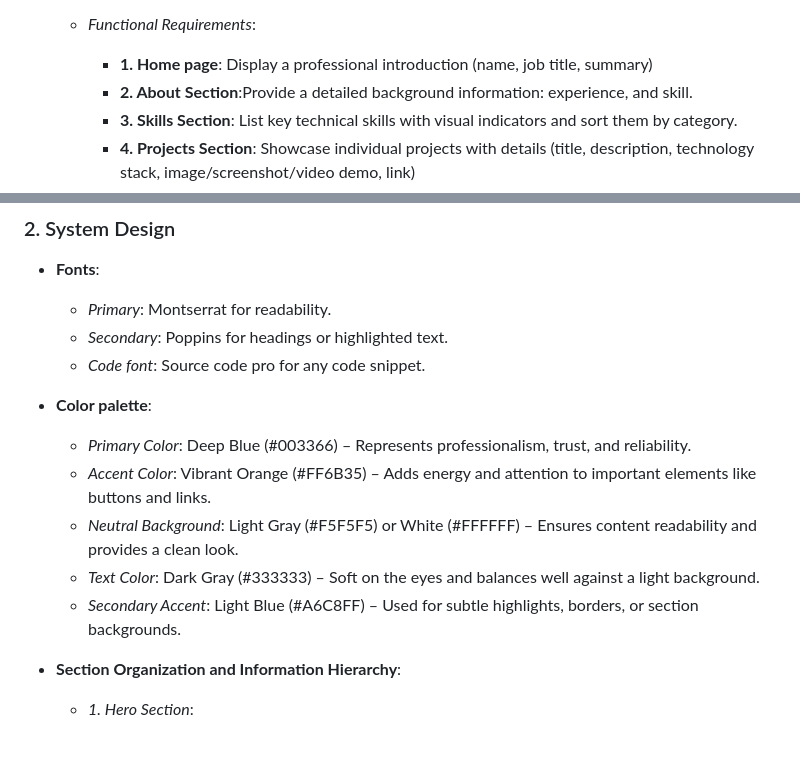
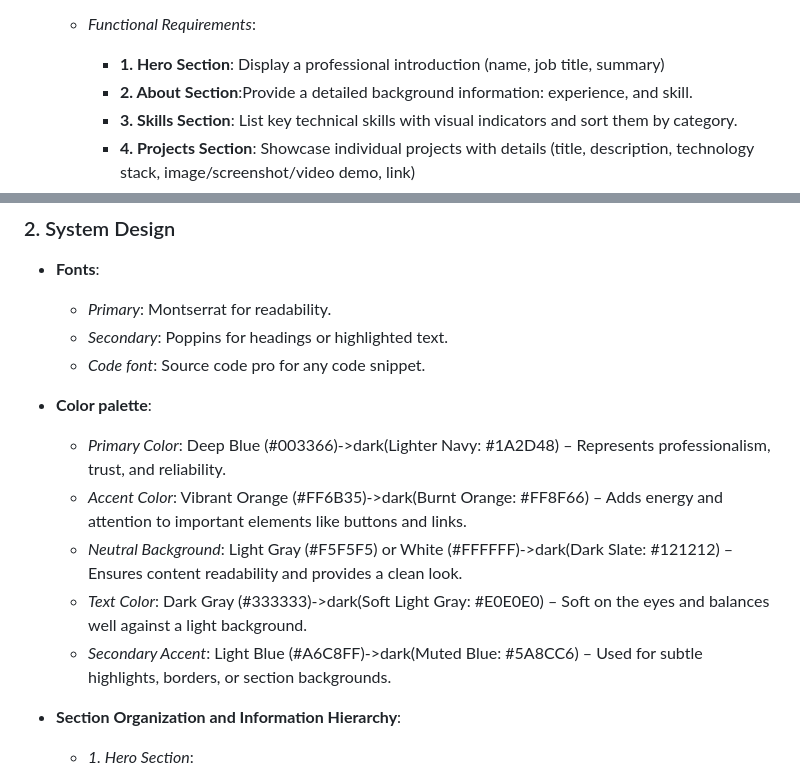
Before and after one commit to DJIOTSA/resume_cv, a Markdown page: README.md, 2 parts joined by grey strips. Rendered like a GitHub page; blank space fills up the shorter version.

Commit message:
add dark mode color palette

```diff
--- a/README.md
+++ b/README.md
@@ -56,7 +56,7 @@ This document outlines the process followed to develop my personal CV using the
       - **Event Organizers and Conference Planners**: Organizers looking to invite industry experts to speak or present at events might use the portfolio as a source of reference.
 
     - *Functional Requirements*:
-      - **1. Home page**: Display a professional introduction (name, job title, summary)
+      - **1. Hero Section**: Display a professional introduction (name, job title, summary)
       - **2. About Section**:Provide a detailed background  information: experience, and skill.
       - **3. Skills Section**: List key technical skills with visual indicators and sort them by category.
       - **4. Projects Section**: Showcase individual projects with details (title, description, technology stack, image/screenshot/video demo, link)
@@ -86,11 +86,11 @@ This document outlines the process followed to develop my personal CV using the
      - *Code font*: Source code pro for any code snippet.
 
    - **Color palette**:
-     - *Primary Color*: Deep Blue (#003366) – Represents professionalism, trust, and reliability.
-     - *Accent Color*: Vibrant Orange (#FF6B35) – Adds energy and attention to important elements like buttons and links.
-     - *Neutral Background*: Light Gray (#F5F5F5) or White (#FFFFFF) – Ensures content readability and provides a clean look.
-     - *Text Color*: Dark Gray (#333333) – Soft on the eyes and balances well against a light background.
-     - *Secondary Accent*: Light Blue (#A6C8FF) – Used for subtle highlights, borders, or section backgrounds.
+     - *Primary Color*: Deep Blue (#003366)->dark(Lighter Navy: #1A2D48) – Represents professionalism, trust, and reliability.
+     - *Accent Color*: Vibrant Orange (#FF6B35)->dark(Burnt Orange: #FF8F66) – Adds energy and attention to important elements like buttons and links.
+     - *Neutral Background*: Light Gray (#F5F5F5) or White (#FFFFFF)->dark(Dark Slate: #121212) – Ensures content readability and provides a clean look.
+     - *Text Color*: Dark Gray (#333333)->dark(Soft Light Gray: #E0E0E0) – Soft on the eyes and balances well against a light background.
+     - *Secondary Accent*: Light Blue (#A6C8FF)->dark(Muted Blue: #5A8CC6) – Used for subtle highlights, borders, or section backgrounds.
 
    - **Section Organization and Information Hierarchy**:
      - *1. Hero Section*:
```
